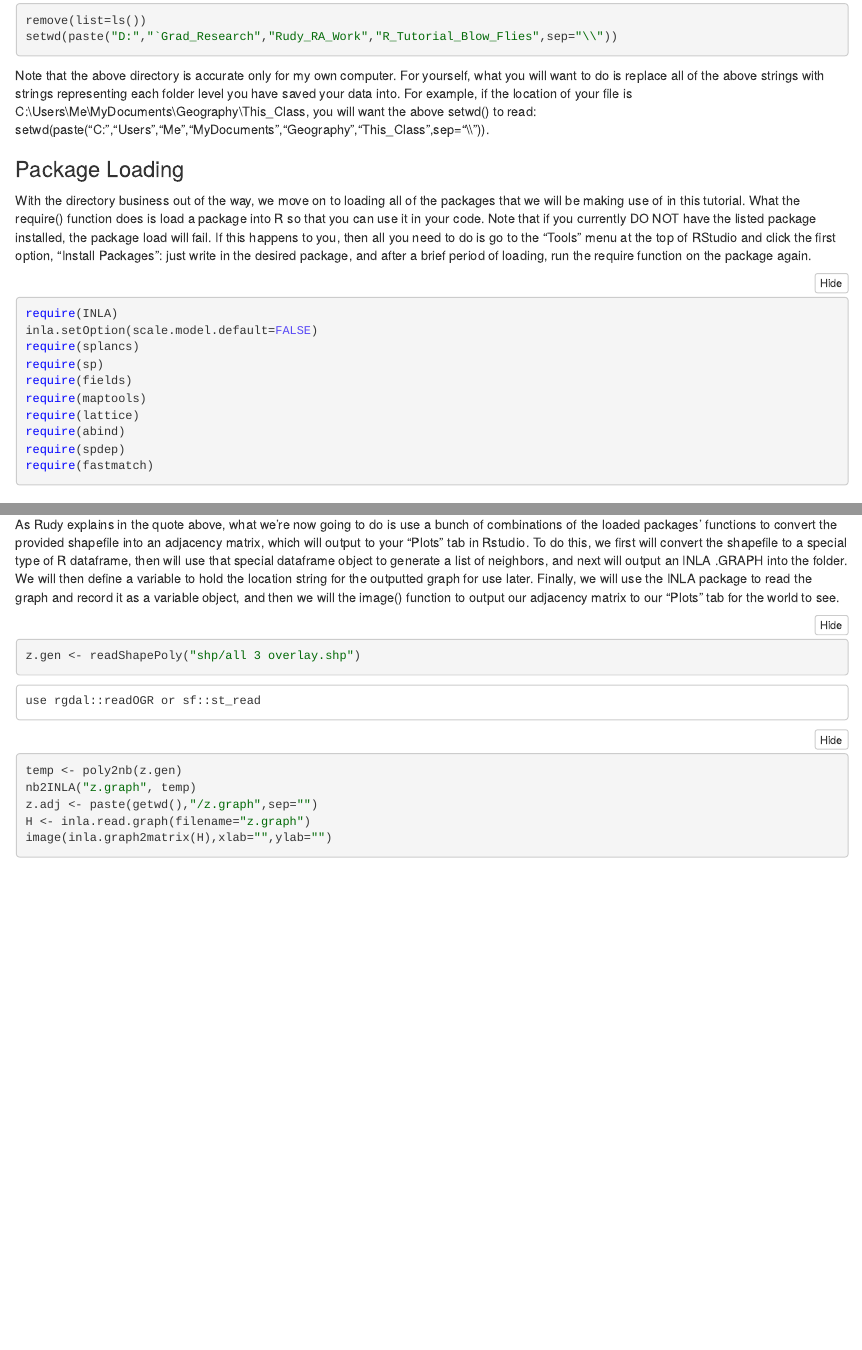
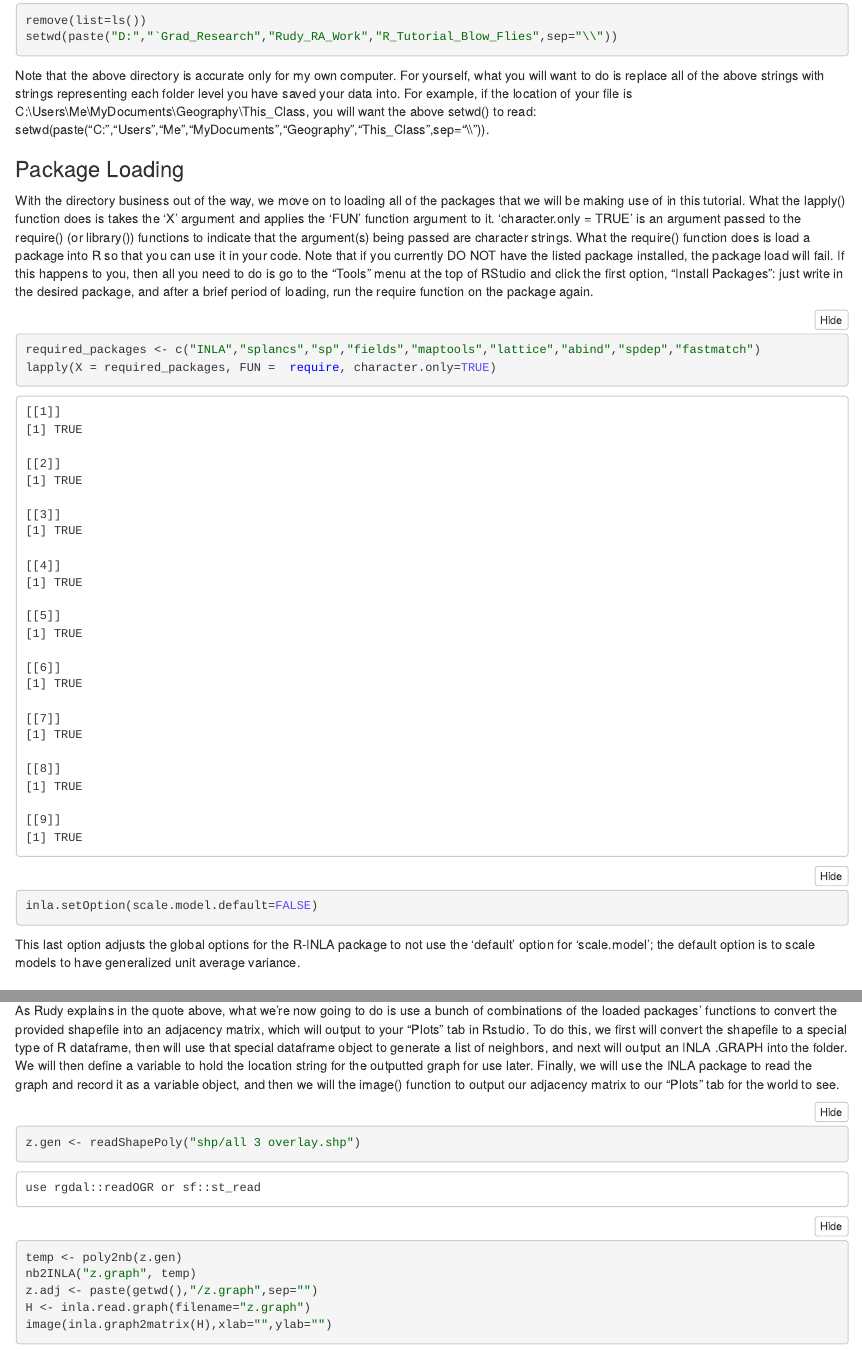
Before and after one commit to trmasher/R_Notebooks, an R Markdown document (R-INLA Blow Flies Analysis Tutorial.rmd): the page in a window 1100 px wide, from 480 px down before the commit and from 570 px down after it, so that both start at the same text, and a second part further down, joined at a grey line. The pictures show the output file R-INLA Blow Flies Analysis Tutorial.nb.html that the author committed with the source, opened offline.

Commit message:
Update1
Added the "lapply()" function to make requiring packages more streamlined.

````diff
--- a/R-INLA Blow Flies Analysis Tutorial.rmd
+++ b/R-INLA Blow Flies Analysis Tutorial.rmd
@@ -44,24 +44,22 @@ setwd(paste("C:","Users","Me","MyDocuments","Geography","This_Class",sep="\\\\")
 ### Package Loading
 
 With the directory business out of the way, we move on to loading all of the packages that we will be making use of in this tutorial.
+What the lapply() function does is takes the 'X' argument and applies the 'FUN' function argument to it. 'character.only = TRUE' is
+an argument passed to the require() (or library()) functions to indicate that the argument(s) being passed are character strings.
 What the require() function does is load a package into R so that you can use it in your code. Note that if you currently DO NOT
 have the listed package installed, the package load will fail. If this happens to you, then all you need to do is go to the "Tools"
 menu at the top of RStudio and click the first option, "Install Packages": just write in the desired package, and after a brief
 period of loading, run the require function on the package again.
 
 ```{r b}
-require(INLA)
+required_packages <- c("INLA","splancs","sp","fields","maptools","lattice","abind","spdep","fastmatch")
+
+lapply(X = required_packages, FUN =  require, character.only=TRUE)
 inla.setOption(scale.model.default=FALSE)
-require(splancs)
-require(sp)
-require(fields)
-require(maptools)
-require(lattice)
-require(abind)
-require(spdep)
-require(fastmatch)
 ```
 
+This last option adjusts the global options for the R-INLA package to not use the 'default' option for 'scale.model'; the default
+option is to scale models to have generalized unit average variance.
 
 ## From Shapefile to Adjacency Matrix
 >"Using inla.graph: produces the graph from a shape file with information on all the area boundaries and uses a combination of
````
Also changed, not shown: R-INLA Blow Flies Analysis Tutorial.nb.html.
